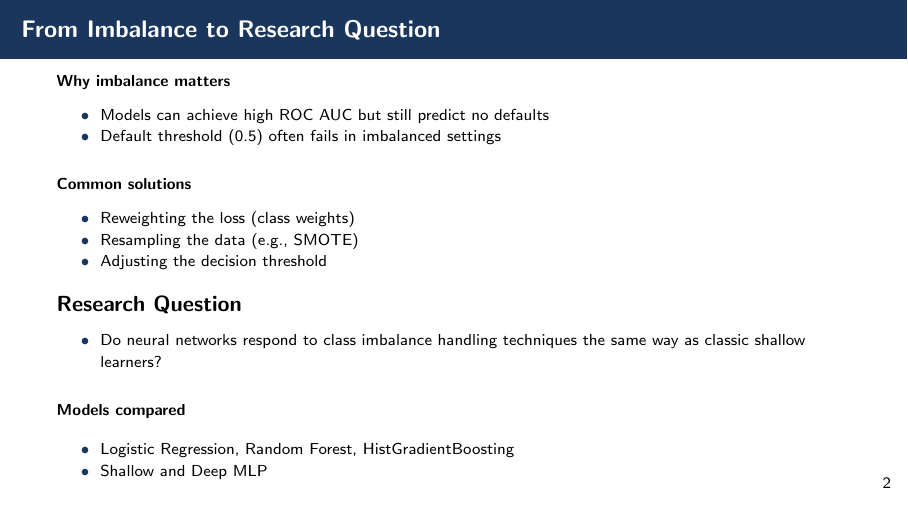
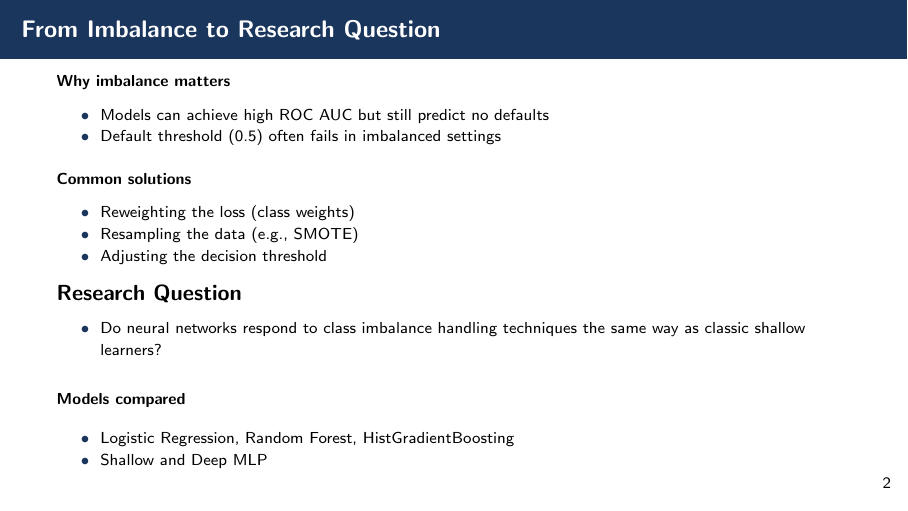
Before and after one commit to ymw0414/loan-default-imbalance-classification, LaTeX slides (slides/final_presentation.tex): page 3 of 12. Compiled offline with pdfLaTeX.

Commit message:
Slides: tighten slide 3 vspaces (0.25cm -> 0.15cm) so research question fits without trimming Nathaniel's text

```diff
--- a/slides/final_presentation.tex
+++ b/slides/final_presentation.tex
@@ -88,7 +88,7 @@ Default events are rare (\textasciitilde 8\%) $\Rightarrow$ strong class imbalan
     \item Default threshold (0.5) often fails in imbalanced settings
 \end{itemize}
 
-\vspace{0.25cm}
+\vspace{0.15cm}
 
 \textbf{Common solutions}
 \begin{itemize}
```
Also changed, not shown: for_blackboard/final_presentation.pdf, slides/final_presentation.pdf, slides/final_presentation.tex (2 more changed lines).
